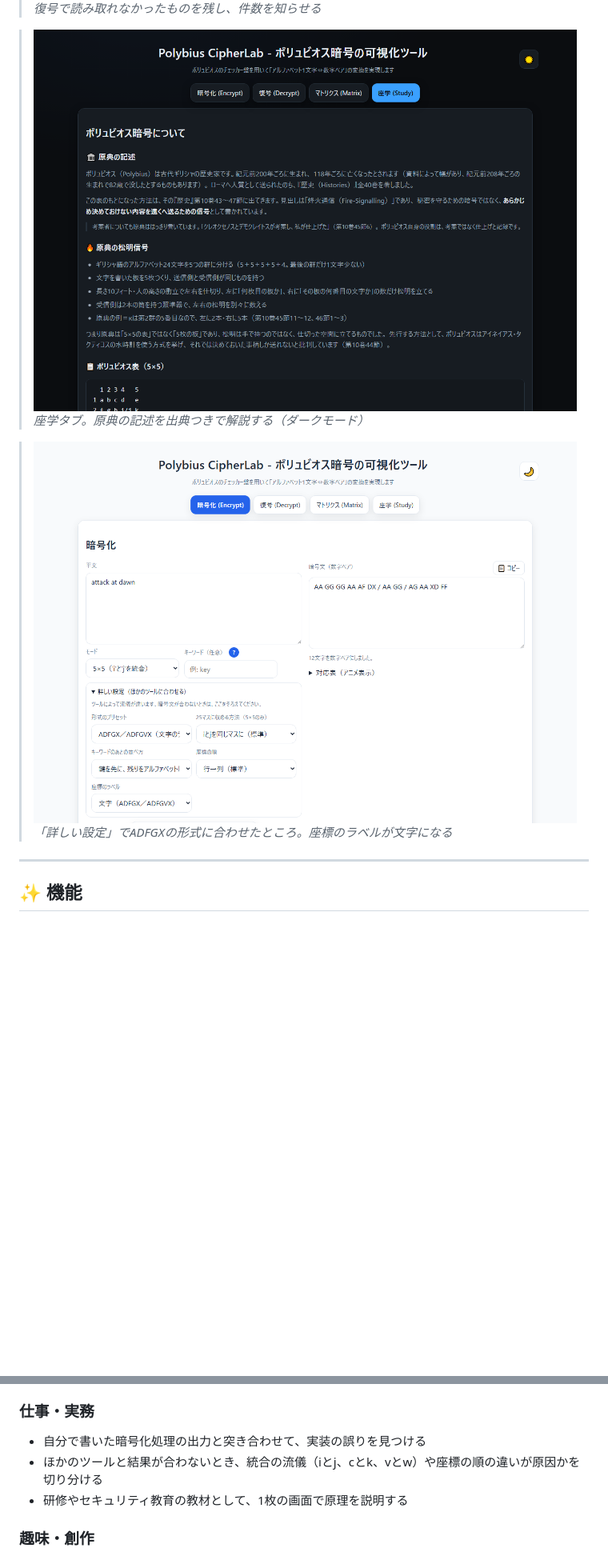
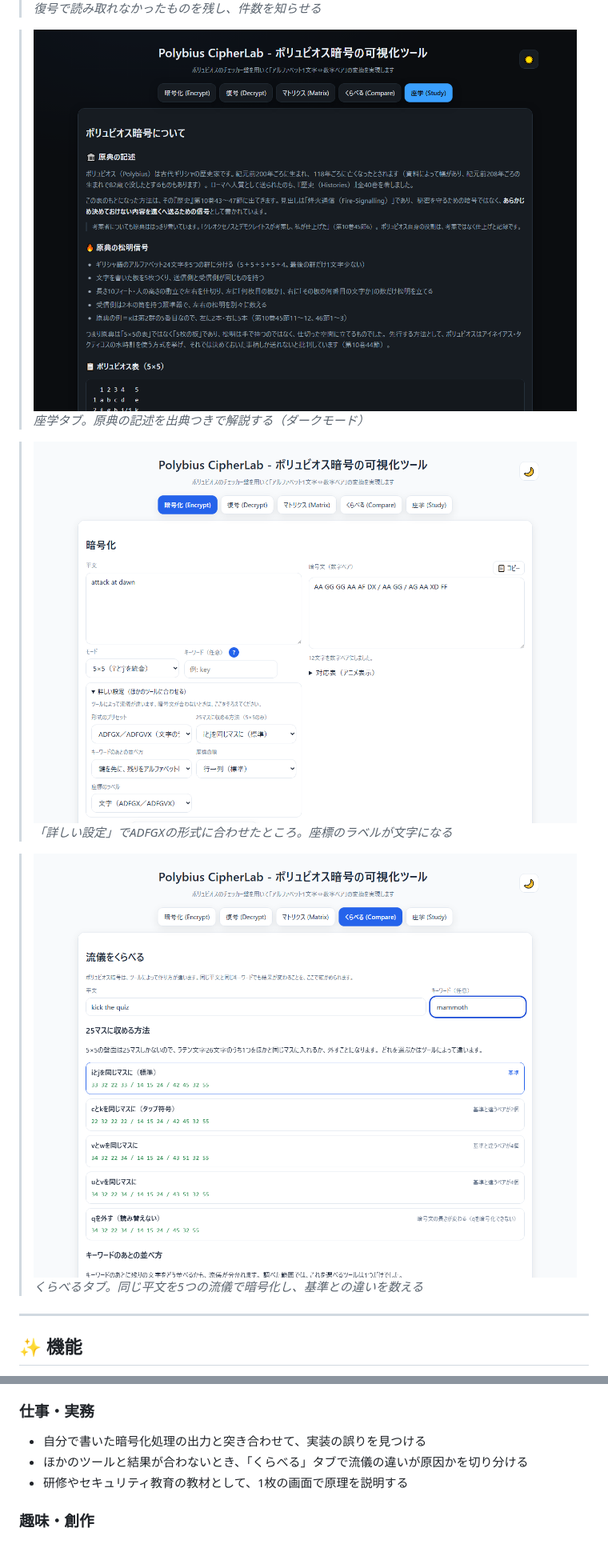
Before and after one commit to ipusiron/polybius-cipherlab, a Markdown page: README.md, 2 parts joined by grey strips. Shown at 80% size. GitHub-like rendering; pictures changed too: assets/screenshot4.png, assets/screenshot5.png, assets/screenshot6.png (added); blank space fills up the shorter version.

```diff
--- a/README.md
+++ b/README.md
@@ -77,6 +77,9 @@ hub: true
 >![詳しい設定でADFGXの形式に合わせる](assets/screenshot5.png)
 >*「詳しい設定」でADFGXの形式に合わせたところ。座標のラベルが文字になる*
 
+>![5つの流儀をくらべる](assets/screenshot6.png)
+>*くらべるタブ。同じ平文を5つの流儀で暗号化し、基準との違いを数える*
+
 ---
 
 ## ✨ 機能
@@ -166,7 +171,7 @@ hub: true
 ### 仕事・実務
 
 - 自分で書いた暗号化処理の出力と突き合わせて、実装の誤りを見つける
-- ほかのツールと結果が合わないとき、統合の流儀（iとj、cとk、vとw）や座標の順の違いが原因かを切り分ける
+- ほかのツールと結果が合わないとき、「くらべる」タブで流儀の違いが原因かを切り分ける
 - 研修やセキュリティ教育の教材として、1枚の画面で原理を説明する
 
 ### 趣味・創作
```
Also changed, not shown: other parts of README.md (+4 -1 lines), assets/screenshot.png, assets/screenshot2.png, 7 other files.
